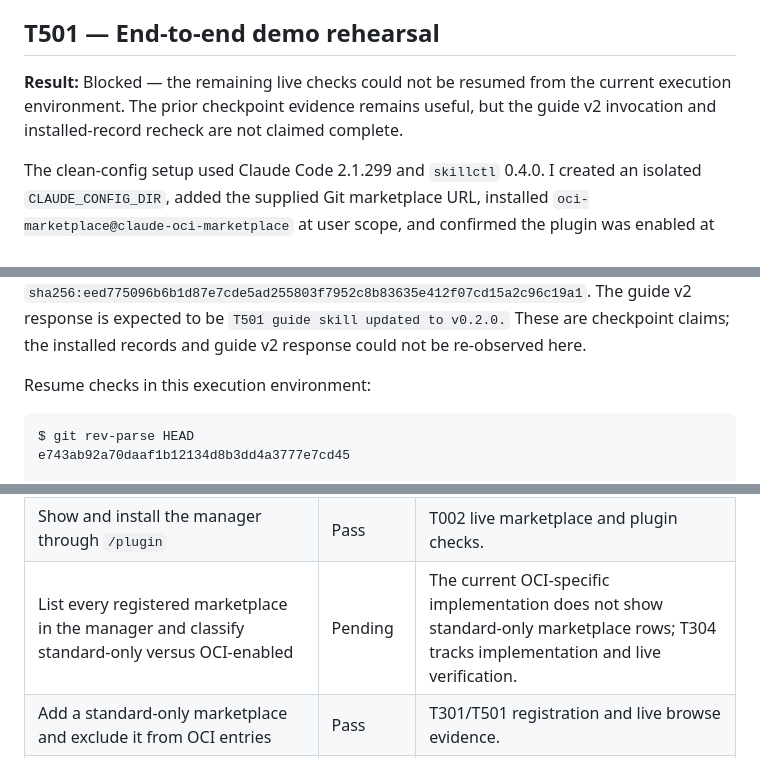
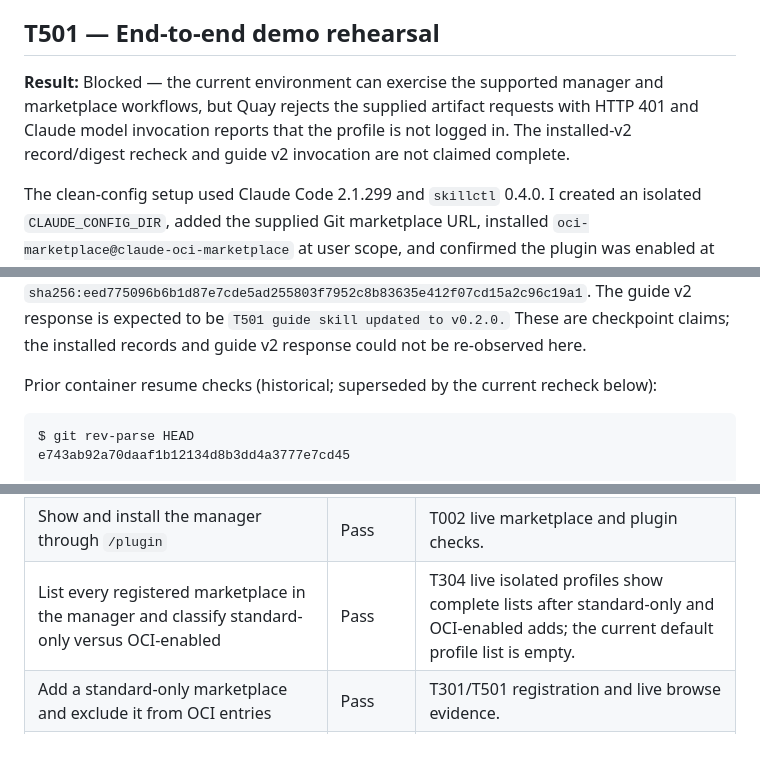
Before and after one commit to dmartinol/claude-oci-marketplace-poc, a Markdown page: docs/implementation-report.md, 3 parts joined by grey strips. Drawn GitHub-style.

````diff
--- a/docs/implementation-report.md
+++ b/docs/implementation-report.md
@@ -277,7 +277,7 @@ The live flow used the already supplied Quay repository and a native Claude perm
 
 ## T501 — End-to-end demo rehearsal
 
-**Result:** Blocked — the remaining live checks could not be resumed from the current execution environment. The prior checkpoint evidence remains useful, but the guide v2 invocation and installed-record recheck are not claimed complete.
+**Result:** Blocked — the current environment can exercise the supported manager and marketplace workflows, but Quay rejects the supplied artifact requests with HTTP 401 and Claude model invocation reports that the profile is not logged in. The installed-v2 record/digest recheck and guide v2 invocation are not claimed complete.
 
 The clean-config setup used Claude Code 2.1.299 and `skillctl` 0.4.0. I created an isolated `CLAUDE_CONFIG_DIR`, added the supplied Git marketplace URL, installed `oci-marketplace@claude-oci-marketplace` at user scope, and confirmed the plugin was enabled at v0.3.0. The isolated config was removed after the check. The first clone attempt was blocked by the restricted network; the same supplied URL succeeded when retried with network access.
 
@@ -331,7 +331,7 @@ The manager now chooses `<CLAUDE_CONFIG_DIR>/skills` when that environment varia
 
 The user-provided continuation checkpoint reports that plugin v0.3.2 was loaded in the isolated profile, both marketplace-qualified skills were updated to v2, demo v2 returned `T005 sample skill updated to v0.2.0.`, and guide v1 had been invoked. It supplies the demo digest `sha256:df8e88e3f80f14d821150ce419298bb849d4b9aabddab83b954462e08dfd2e9a` and guide digest `sha256:eed775096b6b1d87e7cde5ad255803f7952c8b83635e412f07cd15a2c96c19a1`. The guide v2 response is expected to be `T501 guide skill updated to v0.2.0.` These are checkpoint claims; the installed records and guide v2 response could not be re-observed here.
 
-Resume checks in this execution environment:
+Prior container resume checks (historical; superseded by the current recheck below):
 
 ```text
 $ git rev-parse HEAD
@@ -399,7 +444,7 @@ The README's two catalog-generation snippets were executed in a temporary direct
 | --- | --- | --- |
 | Validate the repository and add it from Git | Pass | T002 validation and live registration; clean-profile registration is recorded under T501. |
 | Show and install the manager through `/plugin` | Pass | T002 live marketplace and plugin checks. |
-| List every registered marketplace in the manager and classify standard-only versus OCI-enabled | Pending | The current OCI-specific implementation does not show standard-only marketplace rows; T304 tracks implementation and live verification. |
+| List every registered marketplace in the manager and classify standard-only versus OCI-enabled | Pass | T304 live isolated profiles show complete lists after standard-only and OCI-enabled adds; the current default profile list is empty. |
 | Add a standard-only marketplace and exclude it from OCI entries | Pass | T301/T501 registration and live browse evidence. |
 | Load two OCI marketplaces with distinct skill identities | Pass | T501 live browse listed the demo and guide entries under separate marketplace names. |
 | Publish sample v1 with the supplied registry coordinates | Pass | T005 and T303 report `skillctl` build, push, inspect, and resolved digest evidence. |
````
Also changed, not shown: other parts of docs/implementation-report.md (+45 -0 lines), docs/plan.md (+5 -5 lines).
